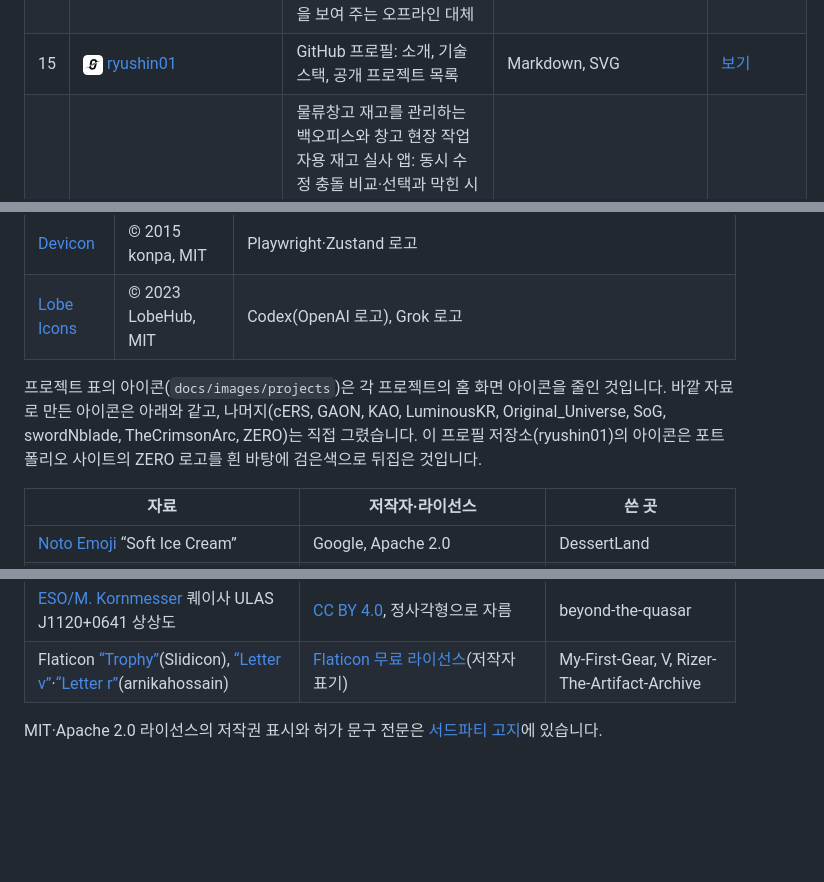
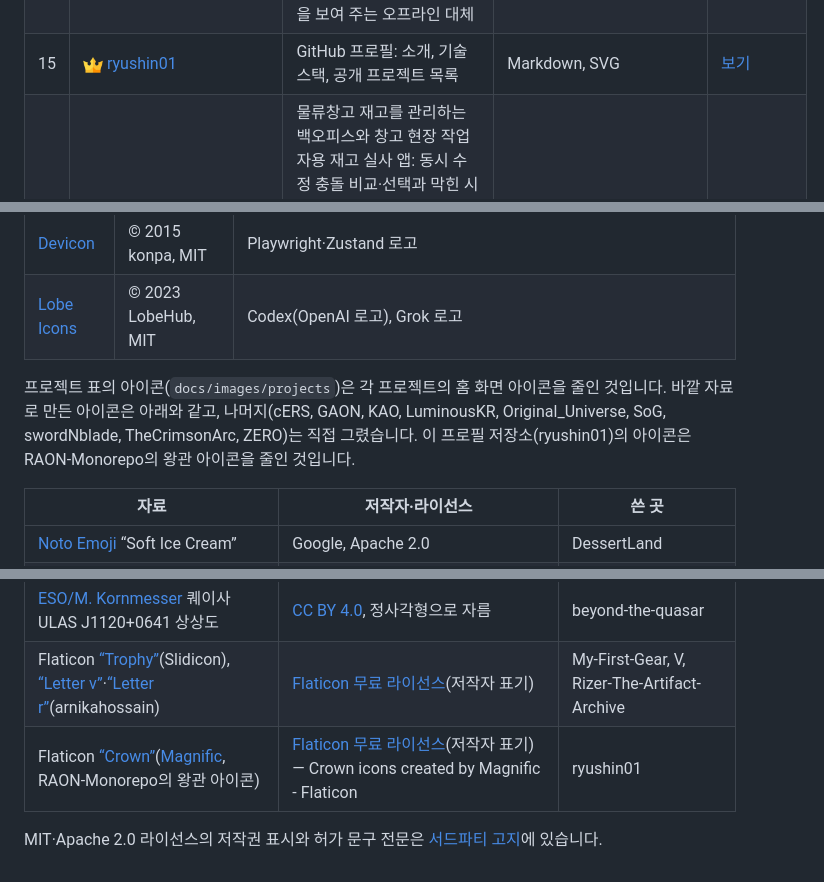
Before and after one commit to ryushin01/ryushin01, a Markdown page: README.md, 3 parts joined by grey strips. Rendered like a GitHub page; pictures changed too: docs/images/projects/ryushin01.png; blank space fills up the shorter version.

Commit message:
docs: ryushin01 아이콘을 RAON-Monorepo 왕관 아이콘으로 교체 (#171)
- 프로젝트 표의 ryushin01 아이콘을 RAON-Monorepo 왕관 아이콘(192px, 투명)을 64px로 줄인 것으로 바꿈
- 아이콘 설명 문장과 출처 표에 Flaticon "Crown"(저작자 Magnific, 저작자 표기 조건) 추가

```diff
--- a/README.md
+++ b/README.md
@@ -69,7 +69,7 @@
 | [Devicon](https://github.com/devicons/devicon) | © 2015 konpa, MIT | Playwright·Zustand 로고 |
 | [Lobe Icons](https://github.com/lobehub/lobe-icons) | © 2023 LobeHub, MIT | Codex(OpenAI 로고), Grok 로고 |
 
-프로젝트 표의 아이콘(`docs/images/projects`)은 각 프로젝트의 홈 화면 아이콘을 줄인 것입니다. 바깥 자료로 만든 아이콘은 아래와 같고, 나머지(cERS, GAON, KAO, LuminousKR, Original_Universe, SoG, swordNblade, TheCrimsonArc, ZERO)는 직접 그렸습니다. 이 프로필 저장소(ryushin01)의 아이콘은 포트폴리오 사이트의 ZERO 로고를 흰 바탕에 검은색으로 뒤집은 것입니다.
+프로젝트 표의 아이콘(`docs/images/projects`)은 각 프로젝트의 홈 화면 아이콘을 줄인 것입니다. 바깥 자료로 만든 아이콘은 아래와 같고, 나머지(cERS, GAON, KAO, LuminousKR, Original_Universe, SoG, swordNblade, TheCrimsonArc, ZERO)는 직접 그렸습니다. 이 프로필 저장소(ryushin01)의 아이콘은 RAON-Monorepo의 왕관 아이콘을 줄인 것입니다.
 
 | 자료 | 저작자·라이선스 | 쓴 곳 |
 |---|---|---|
@@ -79,5 +79,6 @@
 | Game-icons.net [“Orbit”](https://game-icons.net/1x1/skoll/orbit.html)(Skoll), [“Eclipse flare”](https://game-icons.net/1x1/lorc/eclipse-flare.html)·[“Treasure map”](https://game-icons.net/1x1/lorc/treasure-map.html)(Lorc) | [CC BY 3.0](https://creativecommons.org/licenses/by/3.0/), 색을 칠함 | Genesis, NewWorld, TerraNova |
 | [ESO/M. Kornmesser](https://www.eso.org/public/images/eso1122a/) 퀘이사 ULAS J1120+0641 상상도 | [CC BY 4.0](https://creativecommons.org/licenses/by/4.0/), 정사각형으로 자름 | beyond-the-quasar |
 | Flaticon [“Trophy”](https://www.flaticon.com/free-icon/trophy_3865212)(Slidicon), [“Letter v”](https://www.flaticon.com/free-icon/letter-v_9687654)·[“Letter r”](https://www.flaticon.com/free-icon/letter-r_9687622)(arnikahossain) | [Flaticon 무료 라이선스](https://www.flaticon.com/legal)(저작자 표기) | My-First-Gear, V, Rizer-The-Artifact-Archive |
+| Flaticon [“Crown”](https://www.flaticon.com/free-icon/crown_2665606)([Magnific](https://www.flaticon.com/free-icons/crown), RAON-Monorepo의 왕관 아이콘) | [Flaticon 무료 라이선스](https://www.flaticon.com/legal)(저작자 표기) — Crown icons created by Magnific - Flaticon | ryushin01 |
 
 MIT·Apache 2.0 라이선스의 저작권 표시와 허가 문구 전문은 [서드파티 고지](docs/third-party-notices.md)에 있습니다.
```
